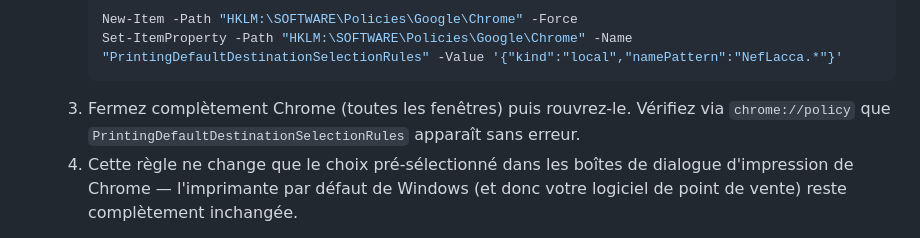
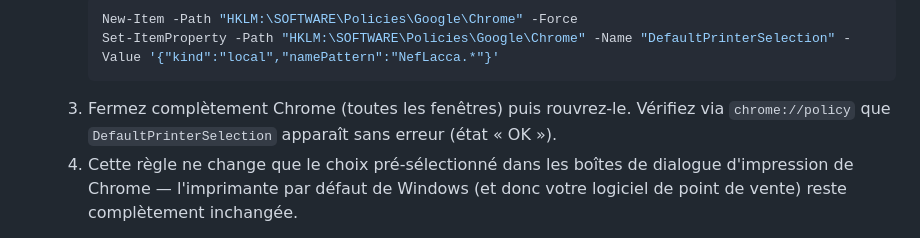
Before and after one commit to formationenamartel/Boutique, a Markdown page: README.md, the part around the change. GitHub-like rendering.

Commit message:
Corriger le nom de la politique Chrome pour l'imprimante par defaut
PrintingDefaultDestinationSelectionRules n'existe pas dans le schema
officiel des politiques Chrome (confirme via policy_templates_en-US.json) ;
le vrai nom pour cette regle de selection d'imprimante est
DefaultPrinterSelection, meme structure JSON.

Co-Authored-By: Claude Sonnet 5 <noreply@anthropic.com>

````diff
--- a/README.md
+++ b/README.md
@@ -323,9 +323,9 @@ Par défaut, ça ouvre quand même la **boîte de dialogue d'impression standard
   2. Ouvrez **PowerShell en tant qu'administrateur** (clic droit sur le menu Démarrer → « Terminal (Admin) ») et exécutez, en ajustant le nom si besoin :
      ```powershell
      New-Item -Path "HKLM:\SOFTWARE\Policies\Google\Chrome" -Force
-     Set-ItemProperty -Path "HKLM:\SOFTWARE\Policies\Google\Chrome" -Name "PrintingDefaultDestinationSelectionRules" -Value '{"kind":"local","namePattern":"NefLacca.*"}'
+     Set-ItemProperty -Path "HKLM:\SOFTWARE\Policies\Google\Chrome" -Name "DefaultPrinterSelection" -Value '{"kind":"local","namePattern":"NefLacca.*"}'
      ```
-  3. Fermez complètement Chrome (toutes les fenêtres) puis rouvrez-le. Vérifiez via `chrome://policy` que `PrintingDefaultDestinationSelectionRules` apparaît sans erreur.
+  3. Fermez complètement Chrome (toutes les fenêtres) puis rouvrez-le. Vérifiez via `chrome://policy` que `DefaultPrinterSelection` apparaît sans erreur (état « OK »).
   4. Cette règle ne change que le choix pré-sélectionné dans les boîtes de dialogue d'impression de Chrome — l'imprimante par défaut de Windows (et donc votre logiciel de point de vente) reste complètement inchangée.
 
 **Étape 2 — créez un raccourci dédié** sur le Bureau (clic droit → Nouveau → Raccourci) avec cette cible (ajustez le chemin de Chrome et le chemin du dossier du projet si nécessaire) :
````
